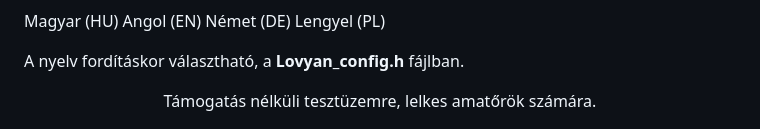
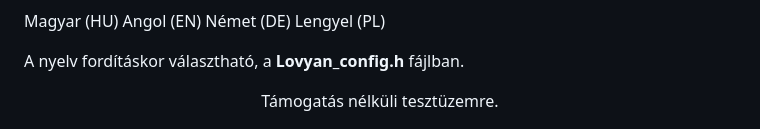
Before and after one commit to gidano/myRadio, a Markdown page: README.md, the part around the change. Drawn GitHub-style.

```diff
--- a/README.md
+++ b/README.md
@@ -22,8 +22,7 @@ A nyelv fordításkor választható, a <b>Lovyan_config.h</b> fájlban.
 </p>
 
 <p align="center">
-  Támogatás nélküli tesztüzemre, lelkes amatőrök számára.
-</p>
+  Támogatás nélküli tesztüzemre.
 
 <p align="center">
   <img src="https://github.com/gidano/myRadio/blob/main/images/myradiologo_240.png" alt="myRadio logo 320x240" width="320" height="240"><br>
```
